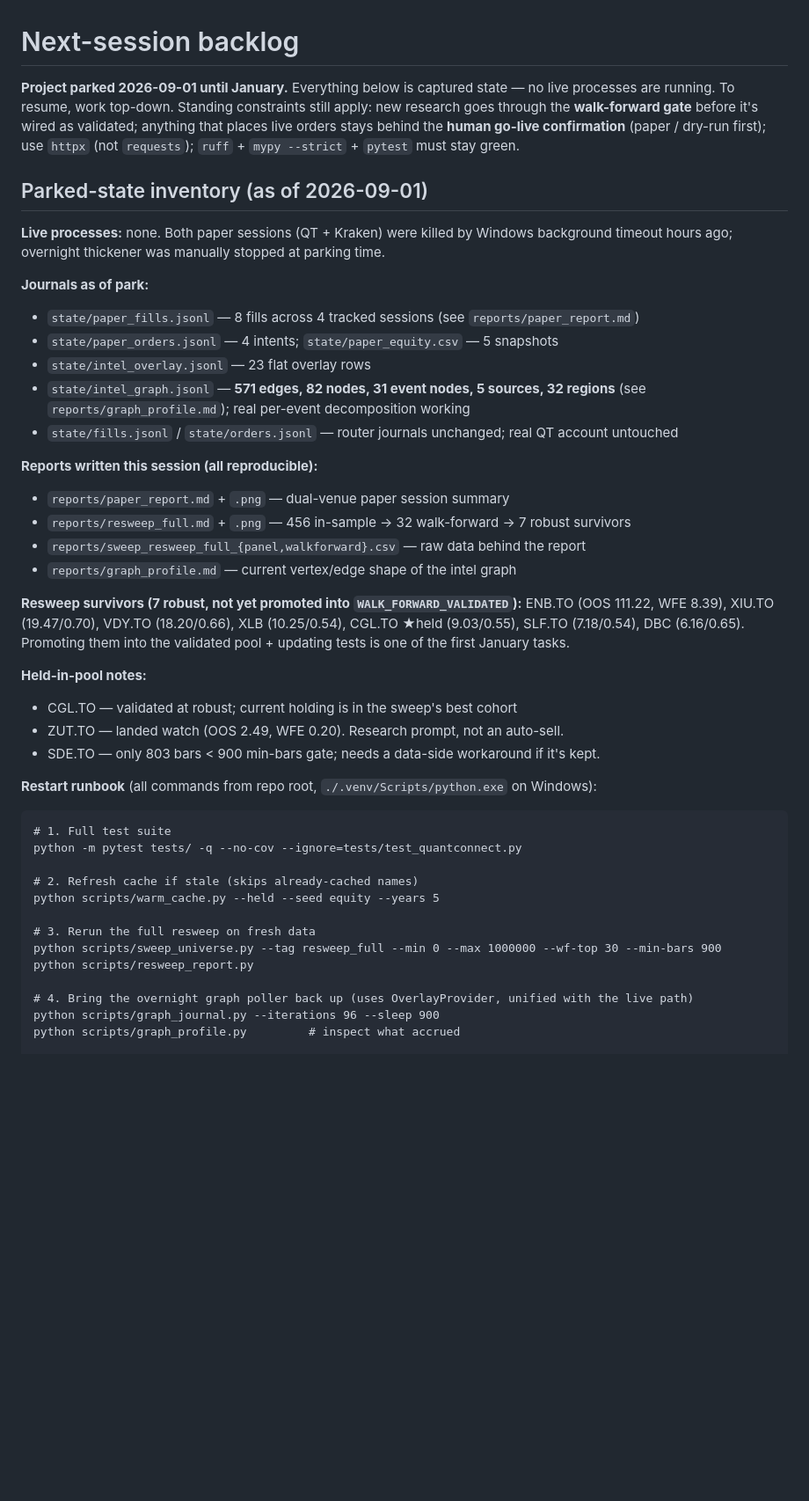
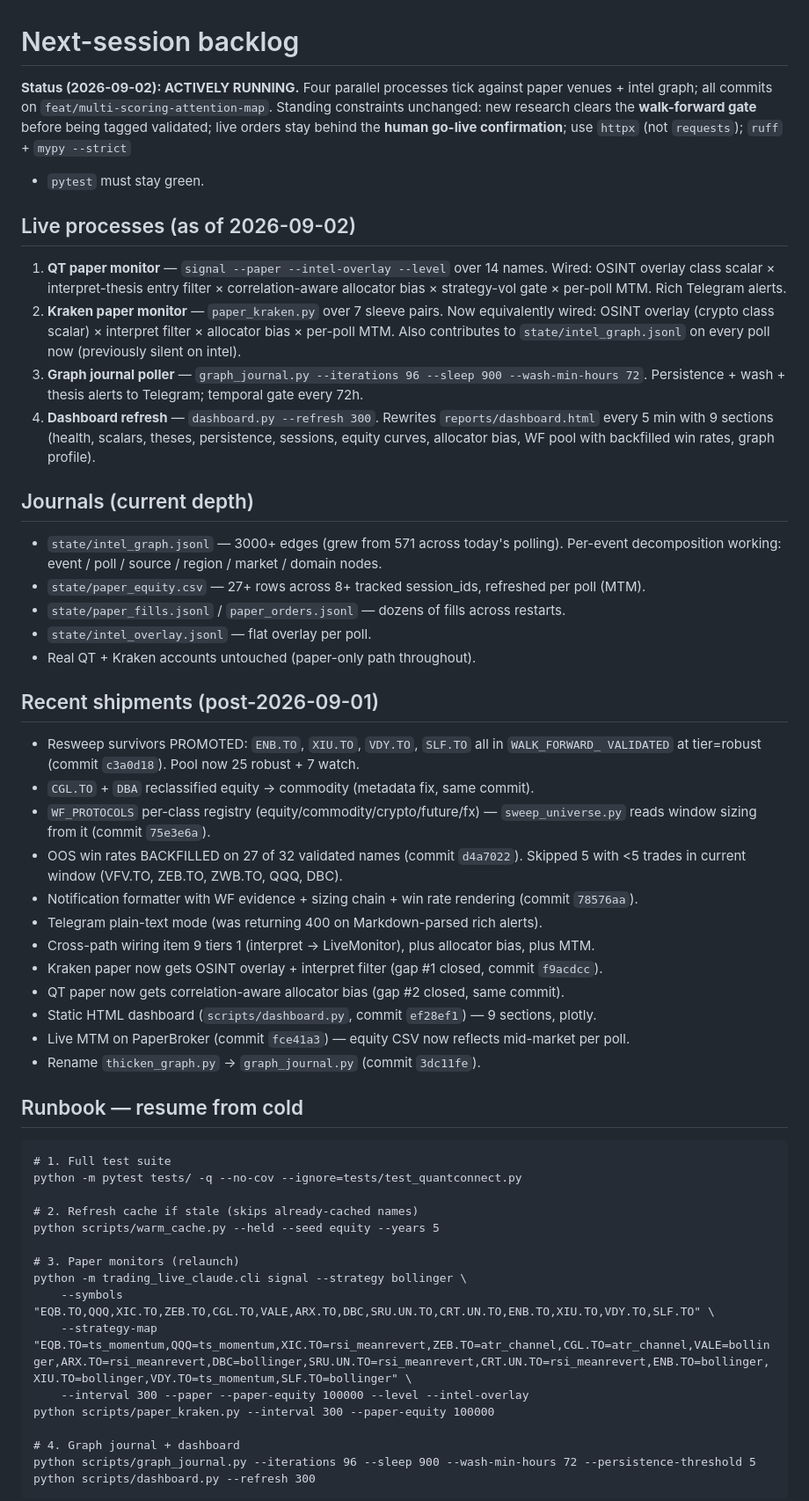
Before and after one commit to akshan-bansal/FRM-Claude, a Markdown page: NEXT_SESSION.md, the part around one of its changes. Shown at 88% size. GitHub-like rendering; blank space fills up the shorter version.

Commit message:
docs(next_session): sync header + item status to 2026-09-02 live state
The file was still labeled 'parked 2026-09-01' and the parked-state block claimed 'no live
processes running' — both false. Since the park, four loops are running (QT paper, Kraken paper,
graph journal, dashboard refresh), 4 resweep survivors promoted, 27 win rates backfilled, and
6 cross-path wire-ups landed. Doc now reflects that.

Changes:
- Header: 'ACTIVELY RUNNING' instead of 'parked'. Live-processes block enumerates the 4 loops
  with their wiring. Journal-depth block shows current 3000+ edges (was 571). Post-2026-09-01
  shipments listed with commit hashes so a future reader can trace them.
- Item 3 (KrakenBroker): 'DRAFT UNTRACKED' → 'BUILT (commit dff46ff)'. Files are committed,
  registered, tested, used by paper_kraken.py. Only pending item is AssetRouter wiring for
  live orders.
- Item 9 (cross-path wiring): status snapshot at top — tier 1 (scalars/interpret/allocator/
  alerter) all done both venues; tiers 2-5 flagged with sizing.
- Item 10 (correlation-aware allocator): 'BUILT' status added at top. Both venues wired
  (crypto in paper_kraken.py, equity in cli.py signal command).
- Runbook updated to include the dashboard refresh loop.

Original specs kept below each status header for historical context.

Co-Authored-By: Claude Opus 4.7 <noreply@anthropic.com>

````diff
--- a/NEXT_SESSION.md
+++ b/NEXT_SESSION.md
@@ -1,40 +1,53 @@
 # Next-session backlog
 
-**Project parked 2026-09-01 until January.** Everything below is captured state — no live
-processes are running. To resume, work top-down. Standing constraints still apply: new research
-goes through the **walk-forward gate** before it's wired as validated; anything that places live
-orders stays behind the **human go-live confirmation** (paper / dry-run first); use `httpx` (not
-`requests`); `ruff` + `mypy --strict` + `pytest` must stay green.
+**Status (2026-09-02): ACTIVELY RUNNING.** Four parallel processes tick against paper venues +
+intel graph; all commits on `feat/multi-scoring-attention-map`. Standing constraints unchanged:
+new research clears the **walk-forward gate** before being tagged validated; live orders stay
+behind the **human go-live confirmation**; use `httpx` (not `requests`); `ruff` + `mypy --strict`
++ `pytest` must stay green.
 
-## Parked-state inventory (as of 2026-09-01)
+## Live processes (as of 2026-09-02)
 
-**Live processes:** none. Both paper sessions (QT + Kraken) were killed by Windows background
-timeout hours ago; overnight thickener was manually stopped at parking time.
+1. **QT paper monitor** — `signal --paper --intel-overlay --level` over 14 names. Wired:
+   OSINT overlay class scalar × interpret-thesis entry filter × correlation-aware allocator
+   bias × strategy-vol gate × per-poll MTM. Rich Telegram alerts.
+2. **Kraken paper monitor** — `paper_kraken.py` over 7 sleeve pairs. Now equivalently wired:
+   OSINT overlay (crypto class scalar) × interpret filter × allocator bias × per-poll MTM. Also
+   contributes to `state/intel_graph.jsonl` on every poll now (previously silent on intel).
+3. **Graph journal poller** — `graph_journal.py --iterations 96 --sleep 900 --wash-min-hours 72`.
+   Persistence + wash + thesis alerts to Telegram; temporal gate every 72h.
+4. **Dashboard refresh** — `dashboard.py --refresh 300`. Rewrites `reports/dashboard.html`
+   every 5 min with 9 sections (health, scalars, theses, persistence, sessions, equity curves,
+   allocator bias, WF pool with backfilled win rates, graph profile).
 
-**Journals as of park:**
-- `state/paper_fills.jsonl` — 8 fills across 4 tracked sessions (see `reports/paper_report.md`)
-- `state/paper_orders.jsonl` — 4 intents; `state/paper_equity.csv` — 5 snapshots
-- `state/intel_overlay.jsonl` — 23 flat overlay rows
-- `state/intel_graph.jsonl` — **571 edges, 82 nodes, 31 event nodes, 5 sources, 32 regions** (see `reports/graph_profile.md`); real per-event decomposition working
-- `state/fills.jsonl` / `state/orders.jsonl` — router journals unchanged; real QT account untouched
+## Journals (current depth)
 
-**Reports written this session (all reproducible):**
-- `reports/paper_report.md` + `.png` — dual-venue paper session summary
-- `reports/resweep_full.md` + `.png` — 456 in-sample → 32 walk-forward → 7 robust survivors
-- `reports/sweep_resweep_full_{panel,walkforward}.csv` — raw data behind the report
-- `reports/graph_profile.md` — current vertex/edge shape of the intel graph
+- `state/intel_graph.jsonl` — 3000+ edges (grew from 571 across today's polling). Per-event
+  decomposition working: event / poll / source / region / market / domain nodes.
+- `state/paper_equity.csv` — 27+ rows across 8+ tracked session_ids, refreshed per poll (MTM).
+- `state/paper_fills.jsonl` / `paper_orders.jsonl` — dozens of fills across restarts.
+- `state/intel_overlay.jsonl` — flat overlay per poll.
+- Real QT + Kraken accounts untouched (paper-only path throughout).
 
-**Resweep survivors (7 robust, not yet promoted into `WALK_FORWARD_VALIDATED`):**
-ENB.TO (OOS 111.22, WFE 8.39), XIU.TO (19.47/0.70), VDY.TO (18.20/0.66), XLB (10.25/0.54),
-CGL.TO ★held (9.03/0.55), SLF.TO (7.18/0.54), DBC (6.16/0.65). Promoting them into the
-validated pool + updating tests is one of the first January tasks.
+## Recent shipments (post-2026-09-01)
 
-**Held-in-pool notes:**
-- CGL.TO — validated at robust; current holding is in the sweep's best cohort
-- ZUT.TO — landed watch (OOS 2.49, WFE 0.20). Research prompt, not an auto-sell.
-- SDE.TO — only 803 bars < 900 min-bars gate; needs a data-side workaround if it's kept.
+- Resweep survivors PROMOTED: `ENB.TO`, `XIU.TO`, `VDY.TO`, `SLF.TO` all in `WALK_FORWARD_
+  VALIDATED` at tier=robust (commit `c3a0d18`). Pool now 25 robust + 7 watch.
+- `CGL.TO` + `DBA` reclassified equity → commodity (metadata fix, same commit).
+- `WF_PROTOCOLS` per-class registry (equity/commodity/crypto/future/fx) — `sweep_universe.py`
+  reads window sizing from it (commit `75e3e6a`).
+- OOS win rates BACKFILLED on 27 of 32 validated names (commit `d4a7022`). Skipped 5 with <5
+  trades in current window (VFV.TO, ZEB.TO, ZWB.TO, QQQ, DBC).
+- Notification formatter with WF evidence + sizing chain + win rate rendering (commit `78576aa`).
+- Telegram plain-text mode (was returning 400 on Markdown-parsed rich alerts).
+- Cross-path wiring item 9 tiers 1 (interpret → LiveMonitor), plus allocator bias, plus MTM.
+- Kraken paper now gets OSINT overlay + interpret filter (gap #1 closed, commit `f9acdcc`).
+- QT paper now gets correlation-aware allocator bias (gap #2 closed, same commit).
+- Static HTML dashboard (`scripts/dashboard.py`, commit `ef28ef1`) — 9 sections, plotly.
+- Live MTM on PaperBroker (commit `fce41a3`) — equity CSV now reflects mid-market per poll.
+- Rename `thicken_graph.py` → `graph_journal.py` (commit `3dc11fe`).
 
-**Restart runbook** (all commands from repo root, `./.venv/Scripts/python.exe` on Windows):
+## Runbook — resume from cold
 
 ```
 # 1. Full test suite
@@ -43,11 +56,15 @@ python -m pytest tests/ -q --no-cov --ignore=tests/test_quantconnect.py
 # 2. Refresh cache if stale (skips already-cached names)
 python scripts/warm_cache.py --held --seed equity --years 5
 
-# 3. Rerun the full resweep on fresh data
-python scripts/sweep_universe.py --tag resweep_full --min 0 --max 1000000 --wf-top 30 --min-bars 900
-python scripts/resweep_report.py
+# 3. Paper monitors (relaunch)
+python -m trading_live_claude.cli signal --strategy bollinger \
+    --symbols "EQB.TO,QQQ,XIC.TO,ZEB.TO,CGL.TO,VALE,ARX.TO,DBC,SRU.UN.TO,CRT.UN.TO,ENB.TO,XIU.TO,VDY.TO,SLF.TO" \
+    --strategy-map "EQB.TO=ts_momentum,QQQ=ts_momentum,XIC.TO=rsi_meanrevert,ZEB.TO=atr_channel,CGL.TO=atr_channel,VALE=bollinger,ARX.TO=rsi_meanrevert,DBC=bollinger,SRU.UN.TO=rsi_meanrevert,CRT.UN.TO=rsi_meanrevert,ENB.TO=bollinger,XIU.TO=bollinger,VDY.TO=ts_momentum,SLF.TO=bollinger" \
+    --interval 300 --paper --paper-equity 100000 --level --intel-overlay
+python scripts/paper_kraken.py --interval 300 --paper-equity 100000
 
-# 4. Bring the overnight graph poller back up (uses OverlayProvider, unified with the live path)
-python scripts/graph_journal.py --iterations 96 --sleep 900
-python scripts/graph_profile.py         # inspect what accrued
+# 4. Graph journal + dashboard
+python scripts/graph_journal.py --iterations 96 --sleep 900 --wash-min-hours 72 --persistence-threshold 5
+python scripts/dashboard.py --refresh 300
+```
 
````
Also changed, not shown: other parts of NEXT_SESSION.md (+50 -16 lines).
